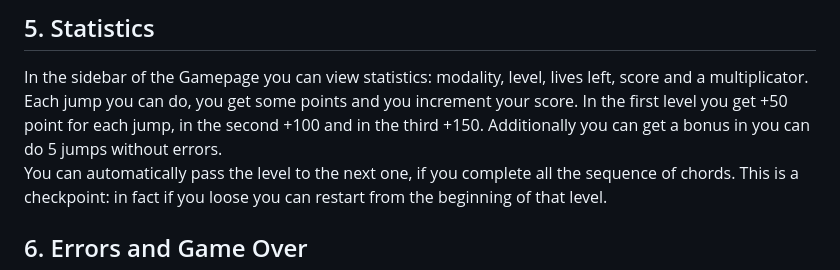
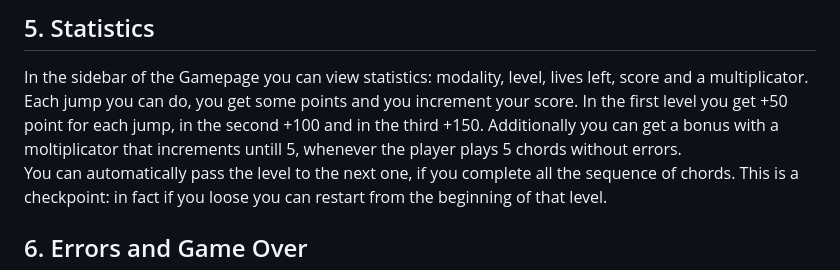
Before and after one commit to PierluT/Chord-Game, a Markdown page: README.md, the part around the change. Rendered like a GitHub page.

Commit message:
score explaining changes

```diff
--- a/README.md
+++ b/README.md
@@ -80,7 +80,7 @@ chords will need to be recognized among all seven kind of sevenths.
 ## 5. Statistics
 
 In the sidebar of the Gamepage you can view statistics: modality, level, lives left, score and a multiplicator.
-Each jump you can do, you get some points and you increment your score. In the first level you get +50 point for each jump, in the second +100 and in the third +150. Additionally you can get a bonus in you can do 5 jumps without errors.
+Each jump you can do, you get some points and you increment your score. In the first level you get +50 point for each jump, in the second +100 and in the third +150. Additionally you can get a bonus with a moltiplicator that increments untill 5, whenever the player plays 5 chords without errors.
 You can automatically pass the level to the next one, if you complete all the sequence of chords. This is a checkpoint: in fact if you loose you can restart from the beginning of that level.
 
 ## 6. Errors and Game Over
```
